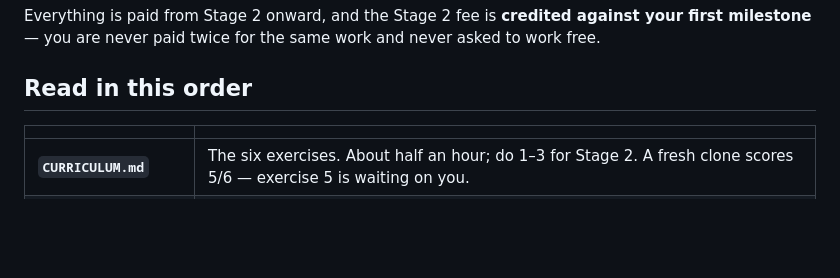
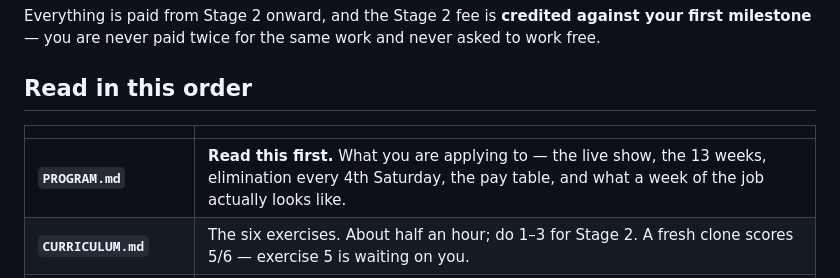
Before and after one commit to temerariimedia/temerarii-operator-kit, a Markdown page: README.md, the part around the change. Rendered like a GitHub page; blank space fills up the shorter version.

```diff
--- a/README.md
+++ b/README.md
@@ -186,6 +186,7 @@ free.
 
 | | |
 |---|---|
+| **`PROGRAM.md`** | **Read this first.** What you are applying to — the live show, the 13 weeks, elimination every 4th Saturday, the pay table, and what a week of the job actually looks like. |
 | **`CURRICULUM.md`** | The six exercises. About half an hour; do 1–3 for Stage 2. A fresh clone scores 5/6 — exercise 5 is waiting on you. |
 | **`TIER-2.md`** | **Bring us a brand.** Study the two reference packages, then build a third for a business you choose. Paid at your Round 1 rate. This is what the seat is actually decided on. |
 | **`SUBMISSION.md`** | How to submit, what to include, and how long it should take. |
```
Also changed, not shown: PROGRAM.md (added, +184 -0 lines).
